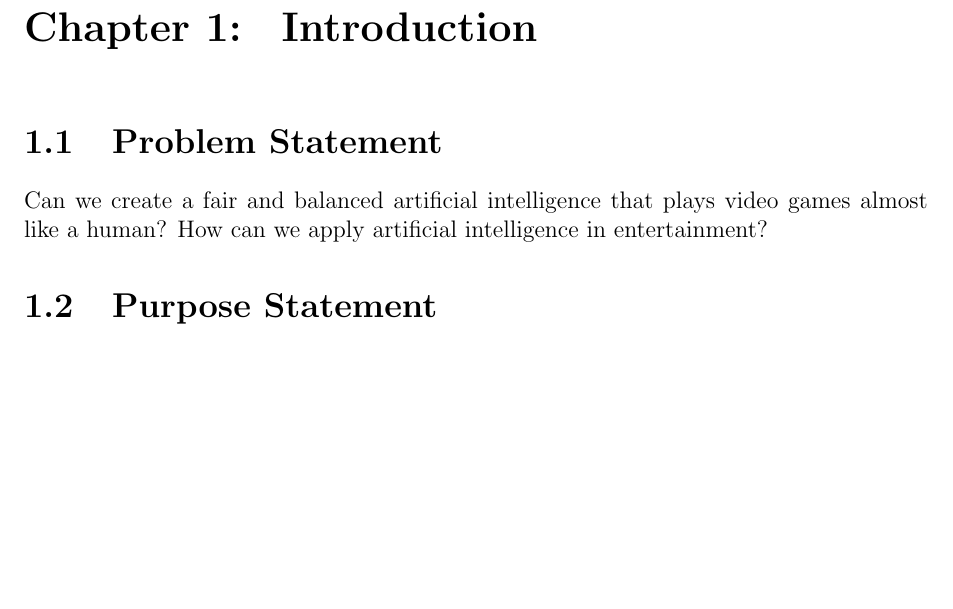
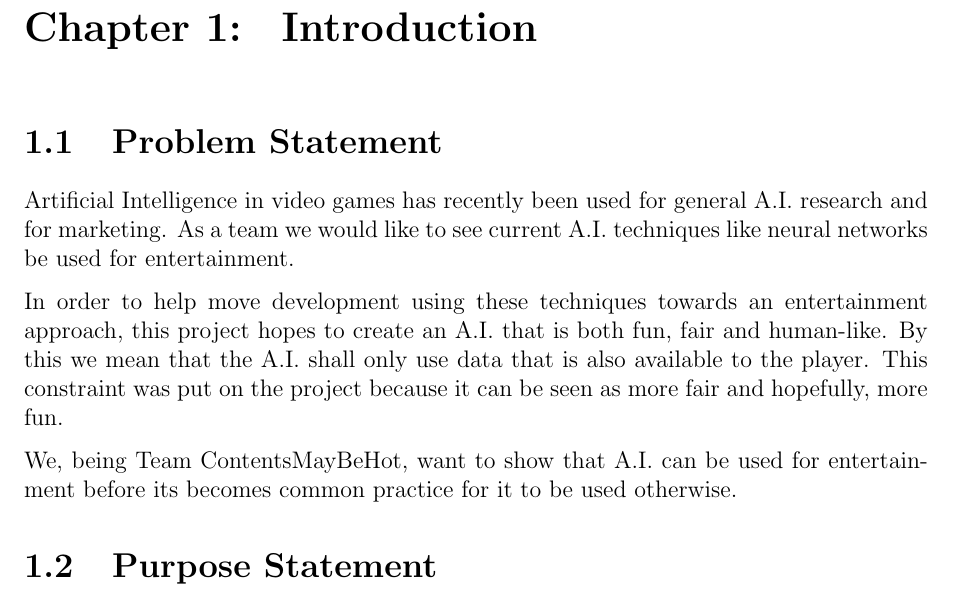
Before and after one commit to ContentsMayBeHot/RivalsofAetherSupervisedLearning, a LaTeX thesis (CapstoneDesignDocument/capstone.tex, which reads CapstoneDesignDocument/sections/introduction.tex): part of page 9 of 22, cut so that both start at the same text, the shorter picture padded with empty space. Compiled offline with pdfLaTeX.

Commit message:
problem statement

```diff
--- a/CapstoneDesignDocument/sections/introduction.tex
+++ b/CapstoneDesignDocument/sections/introduction.tex
@@ -4,8 +4,11 @@
 \section{Problem Statement}
 %-------------------------------------------%
 
-Can we create a fair and balanced artificial intelligence that plays video games almost like a human? How can we apply artificial intelligence in entertainment?
+Artificial Intelligence in video games has recently been used for general A.I. research and for marketing. As a team we would like to see current A.I. techniques like neural networks be used for entertainment.
 
+In order to help move development using these techniques towards an entertainment approach, this project hopes to create an A.I. that is both fun, fair and human-like. By this we mean that the A.I. shall only use data that is also available to the player. This constraint was put on the project because it can be seen as more fair and hopefully, more fun.
+
+We, being Team ContentsMayBeHot, want to show that A.I. can be used for entertainment before its becomes common practice for it to be used otherwise.
 %-------------------------------------------%
 
 
```
